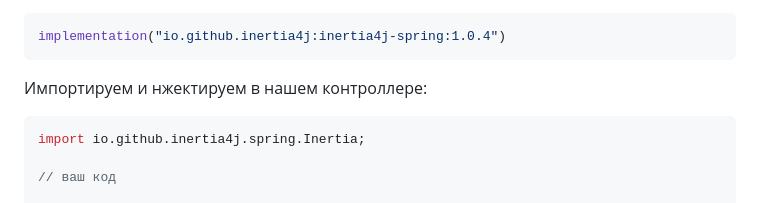
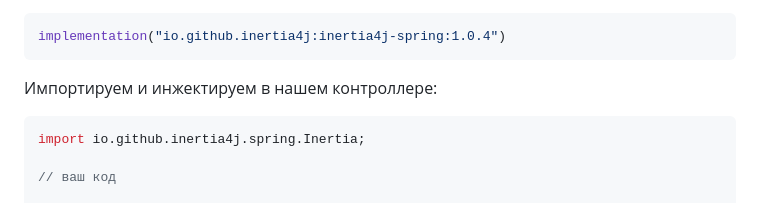
Before and after one commit to Dangerwind/Inertia4G-InertiaJS-SPA-Example, a Markdown page: README.md, the part around the change. Rendered like a GitHub page.

````diff
--- a/README.md
+++ b/README.md
@@ -39,7 +39,7 @@ PageObject - JSON объект от Spring Boot (компонент + props)
 implementation("io.github.inertia4j:inertia4j-spring:1.0.4")
 ```
 
-Импортируем и нжектируем в нашем контроллере:
+Импортируем и инжектируем в нашем контроллере:
 ```java
 import io.github.inertia4j.spring.Inertia;
 
````
